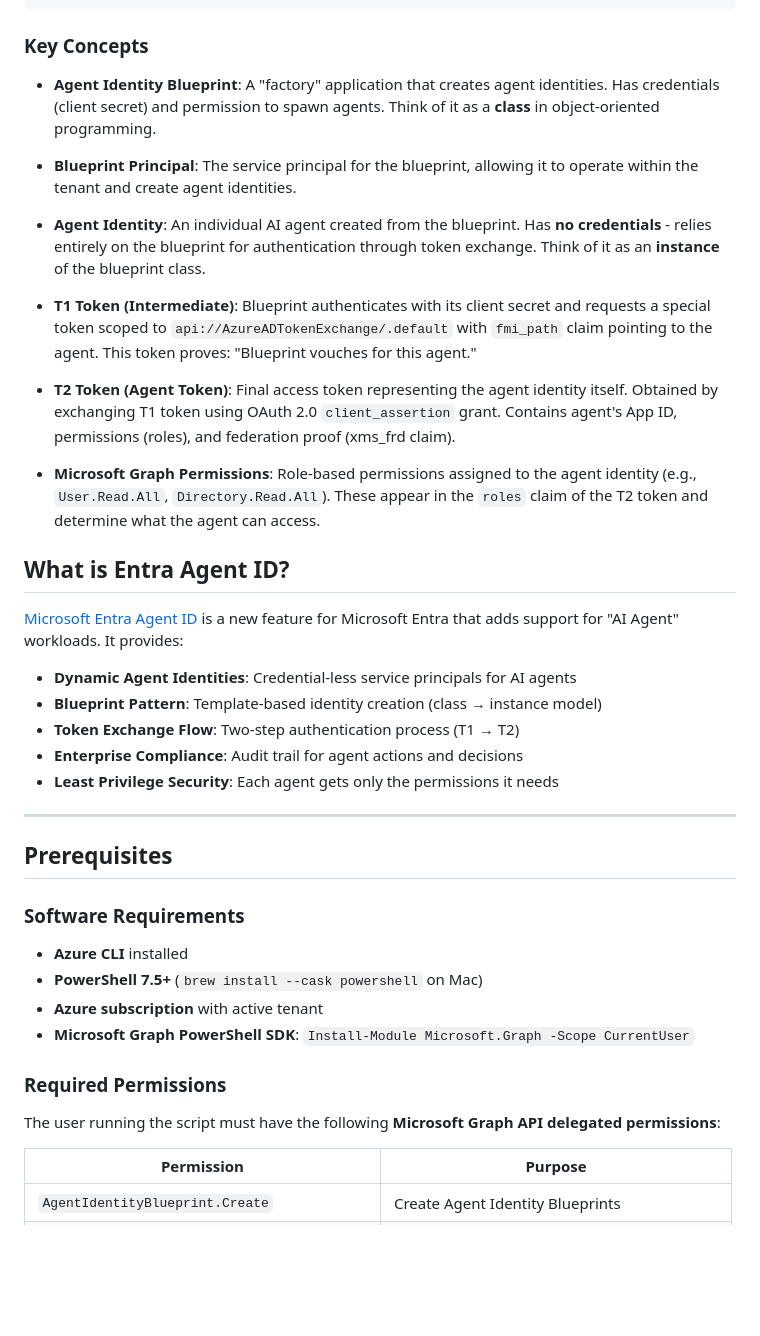
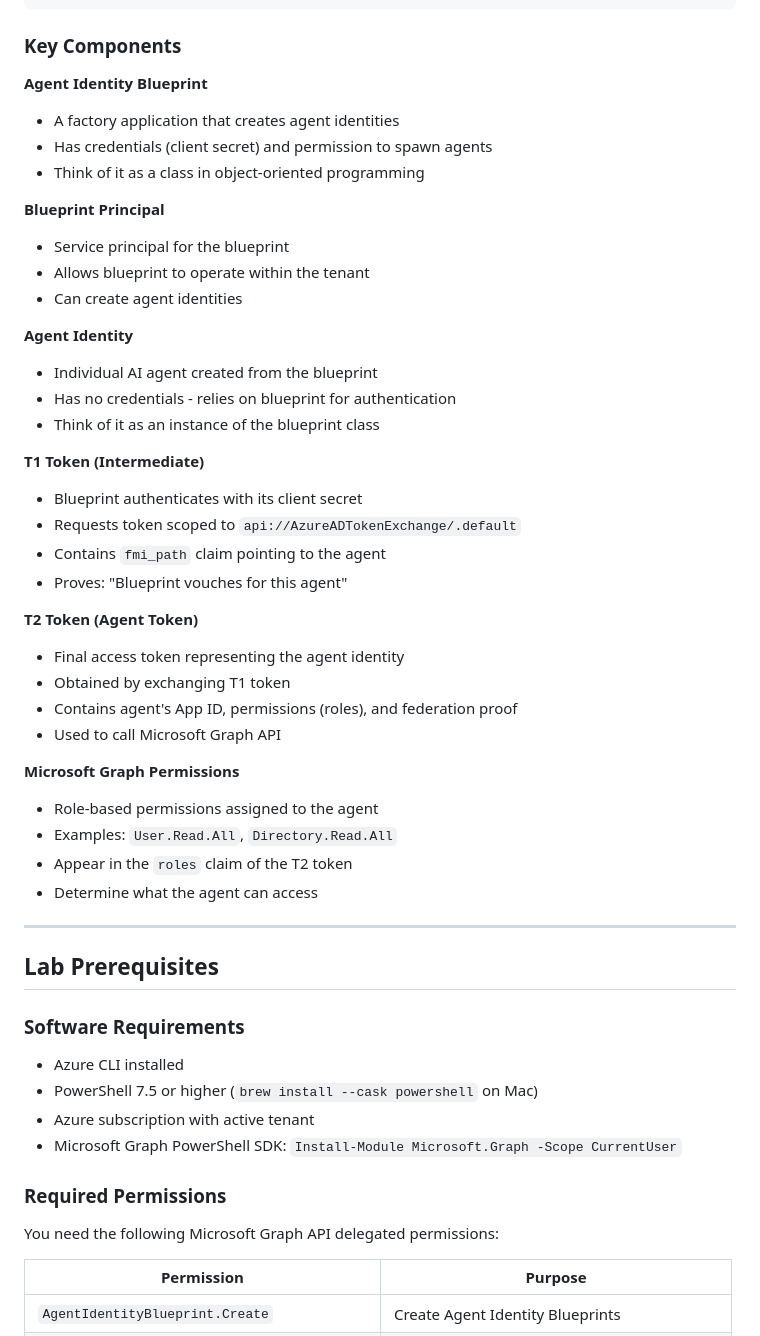
Before and after one commit to razi-rais/3P-Agent-ID-Demo, a Markdown page: README.md, the part around one of its changes. GitHub-like rendering; blank space fills up the shorter version.

````diff
--- a/README.md
+++ b/README.md
@@ -92,43 +117,54 @@ Step 5: Two-Token Exchange Flow (T1 → T2)
     └─────────────────────┘
 ```
 
-### Key Concepts
+### Key Components
 
-- **Agent Identity Blueprint**: A "factory" application that creates agent identities. Has credentials (client secret) and permission to spawn agents. Think of it as a **class** in object-oriented programming.
+**Agent Identity Blueprint**
+- A factory application that creates agent identities
+- Has credentials (client secret) and permission to spawn agents
+- Think of it as a class in object-oriented programming
 
-- **Blueprint Principal**: The service principal for the blueprint, allowing it to operate within the tenant and create agent identities.
+**Blueprint Principal**
+- Service principal for the blueprint
+- Allows blueprint to operate within the tenant
+- Can create agent identities
 
-- **Agent Identity**: An individual AI agent created from the blueprint. Has **no credentials** - relies entirely on the blueprint for authentication through token exchange. Think of it as an **instance** of the blueprint class.
+**Agent Identity**
+- Individual AI agent created from the blueprint
+- Has no credentials - relies on blueprint for authentication
+- Think of it as an instance of the blueprint class
 
-- **T1 Token (Intermediate)**: Blueprint authenticates with its client secret and requests a special token scoped to `api://AzureADTokenExchange/.default` with `fmi_path` claim pointing to the agent. This token proves: "Blueprint vouches for this agent."
+**T1 Token (Intermediate)**
+- Blueprint authenticates with its client secret
+- Requests token scoped to `api://AzureADTokenExchange/.default`
+- Contains `fmi_path` claim pointing to the agent
+- Proves: "Blueprint vouches for this agent"
 
-- **T2 Token (Agent Token)**: Final access token representing the agent identity itself. Obtained by exchanging T1 token using OAuth 2.0 `client_assertion` grant. Contains agent's App ID, permissions (roles), and federation proof (xms_frd claim).
+**T2 Token (Agent Token)**
+- Final access token representing the agent identity
+- Obtained by exchanging T1 token
+- Contains agent's App ID, permissions (roles), and federation proof
+- Used to call Microsoft Graph API
 
-- **Microsoft Graph Permissions**: Role-based permissions assigned to the agent identity (e.g., `User.Read.All`, `Directory.Read.All`). These appear in the `roles` claim of the T2 token and determine what the agent can access.
-
-## What is Entra Agent ID?
-
-[Microsoft Entra Agent ID](https://learn.microsoft.com/en-us/entra/agent-id/identity-platform/) is a new feature for Microsoft Entra that adds support for "AI Agent" workloads. It provides:
-
-- **Dynamic Agent Identities**: Credential-less service principals for AI agents
-- **Blueprint Pattern**: Template-based identity creation (class → instance model)
-- **Token Exchange Flow**: Two-step authentication process (T1 → T2)
-- **Enterprise Compliance**: Audit trail for agent actions and decisions
-- **Least Privilege Security**: Each agent gets only the permissions it needs
+**Microsoft Graph Permissions**
+- Role-based permissions assigned to the agent
+- Examples: `User.Read.All`, `Directory.Read.All`
+- Appear in the `roles` claim of the T2 token
+- Determine what the agent can access
 
 ---
 
-## Prerequisites
+## Lab Prerequisites
 
 ### Software Requirements
-- **Azure CLI** installed
-- **PowerShell 7.5+** (`brew install --cask powershell` on Mac)
-- **Azure subscription** with active tenant
-- **Microsoft Graph PowerShell SDK**: `Install-Module Microsoft.Graph -Scope CurrentUser`
+- Azure CLI installed
+- PowerShell 7.5 or higher (`brew install --cask powershell` on Mac)
+- Azure subscription with active tenant
+- Microsoft Graph PowerShell SDK: `Install-Module Microsoft.Graph -Scope CurrentUser`
 
 ### Required Permissions
 
-The user running the script must have the following **Microsoft Graph API delegated permissions**:
+You need the following Microsoft Graph API delegated permissions:
 
 | Permission | Purpose |
 |------------|----------|
````
Also changed, not shown: other parts of README.md (+132 -65 lines).
